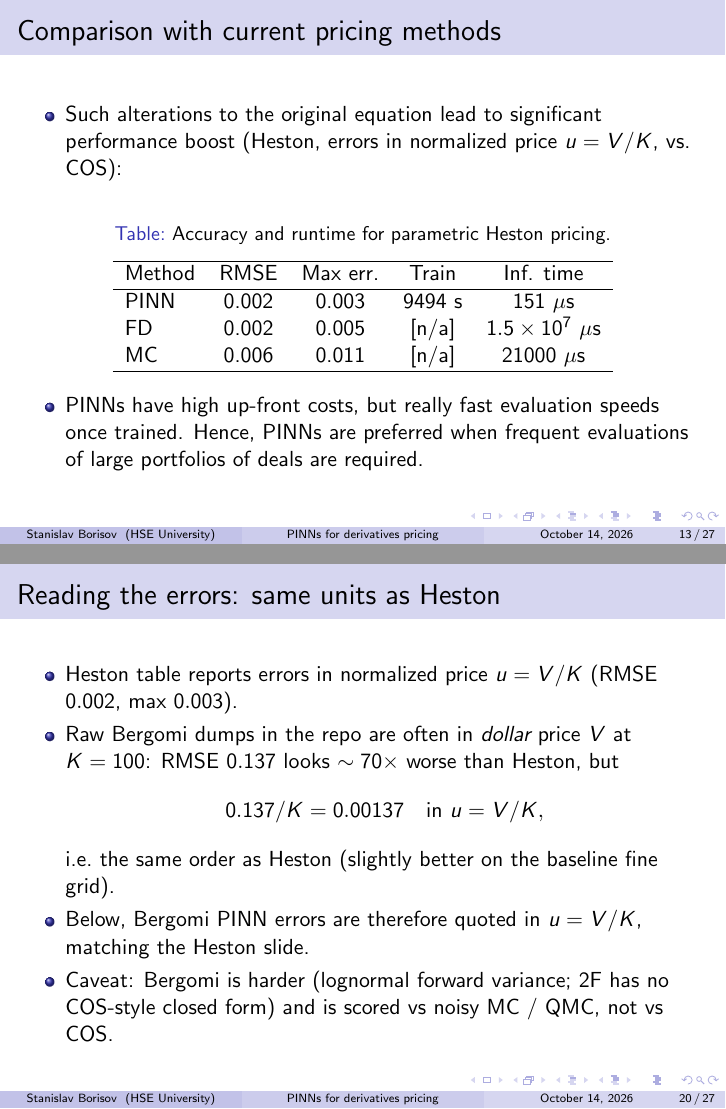
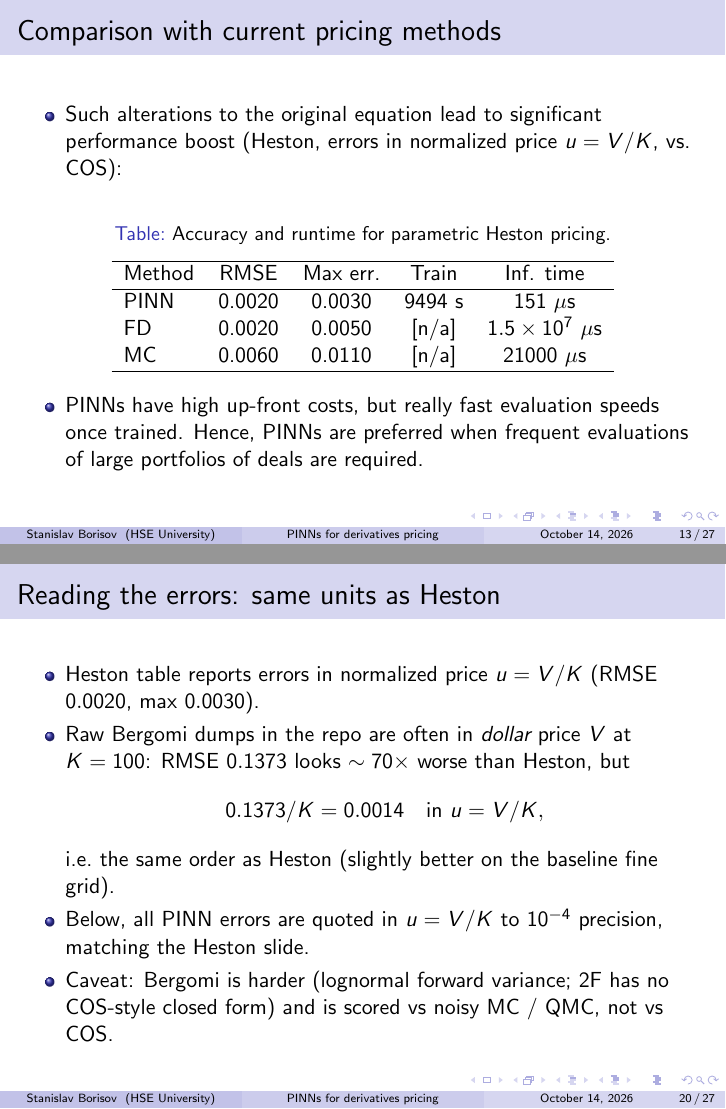
Before and after one commit to svborisov01/Physics-informed-Neural-Networks-for-Derivative-Pricing, LaTeX slides (slides/main.tex): pages 13 and 20 of 27, joined at a grey line. Compiled offline with pdfLaTeX.

Commit message:
Use 10^-4 precision for all PINN error figures
Pad Heston and Bergomi normalized u=V/K errors to four decimals
so the tables are visually comparable.

Co-authored-by: svborisov01 <svborisov01@users.noreply.github.com>

```diff
--- a/slides/main.tex
+++ b/slides/main.tex
@@ -197,9 +197,9 @@ u_{\mathrm{call}}(x_{\max},\tau,r,\sigma)
 \hline
 Method & RMSE & Max err. & Train & Inf. time \\
 \hline
-PINN & 0.002 & 0.003 & 9494 s & 151 $\mu$s \\
-FD   & 0.002 & 0.005 & [n/a] & $1.5\times 10^{7}$ $\mu$s \\
-MC   & 0.006 & 0.011 & [n/a] & 21000 $\mu$s \\
+PINN & 0.0020 & 0.0030 & 9494 s & 151 $\mu$s \\
+FD   & 0.0020 & 0.0050 & [n/a] & $1.5\times 10^{7}$ $\mu$s \\
+MC   & 0.0060 & 0.0110 & [n/a] & 21000 $\mu$s \\
 \hline
 \end{tabular}
 \end{table}
@@ -287,13 +287,13 @@ MC   & 0.006 & 0.011 & [n/a] & 21000 $\mu$s \\
 \begin{frame}
 \frametitle{Reading the errors: same units as Heston}
 \begin{itemize}
-    \item Heston table reports errors in normalized price \(u=V/K\) (RMSE \(0.002\), max \(0.003\)).
-    \item Raw Bergomi dumps in the repo are often in \emph{dollar} price \(V\) at \(K=100\): RMSE \(0.137\) looks \(\sim 70\times\) worse than Heston, but
+    \item Heston table reports errors in normalized price \(u=V/K\) (RMSE \(0.0020\), max \(0.0030\)).
+    \item Raw Bergomi dumps in the repo are often in \emph{dollar} price \(V\) at \(K=100\): RMSE \(0.1373\) looks \(\sim 70\times\) worse than Heston, but
     \[
-      0.137 / K = 0.00137 \quad\text{in } u=V/K,
+      0.1373 / K = 0.0014 \quad\text{in } u=V/K,
     \]
     i.e.\ the same order as Heston (slightly better on the baseline fine grid).
-    \item Below, Bergomi PINN errors are therefore quoted in \(u=V/K\), matching the Heston slide.
+    \item Below, all PINN errors are quoted in \(u=V/K\) to \(10^{-4}\) precision, matching the Heston slide.
     \item Caveat: Bergomi is harder (lognormal forward variance; 2F has no COS-style closed form) and is scored vs noisy MC / QMC, not vs COS.
 \end{itemize}
 \end{frame}
@@ -325,7 +325,7 @@ Heston PINN (ref.) & 0.002 & --- & 0.003 & --- \\
 \frametitle{Quantitative results: 2-factor Bergomi}
 \begin{itemize}
     \item Checkpoint \texttt{bergomi2.pt}; fast/slow clocks; scored vs MC (40k paths).
-    \item Errors in normalized price \(u=V/K\); ATM column still in dollars (\(K=100\)) for readability.
+    \item Errors in normalized price \(u=V/K\) to \(10^{-4}\); ATM column still in dollars (\(K=100\)) for readability.
 \end{itemize}
 \begin{table}[t]
 \centering
```
Also changed, not shown: slides/Using_Physics_Informed_Neural_Networks_for_pricing_derivative_contracts___Conference.pdf, slides/main.pdf, slides/main.tex (10 more changed lines), 1 other file.
